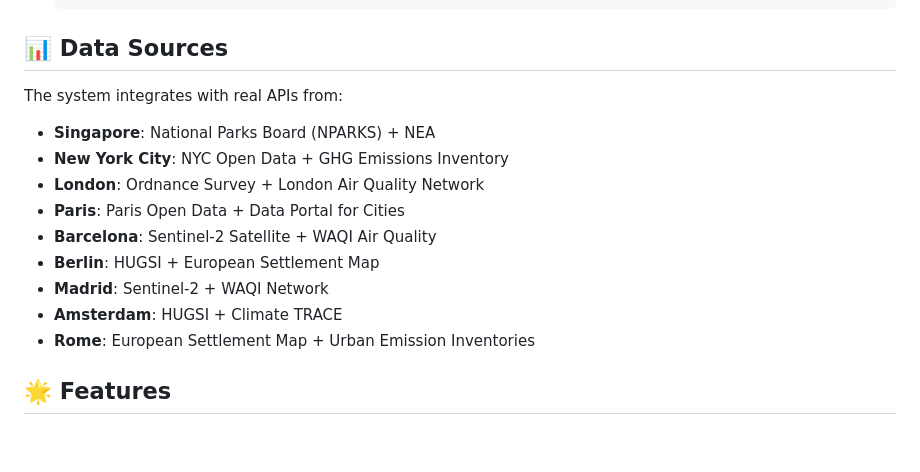
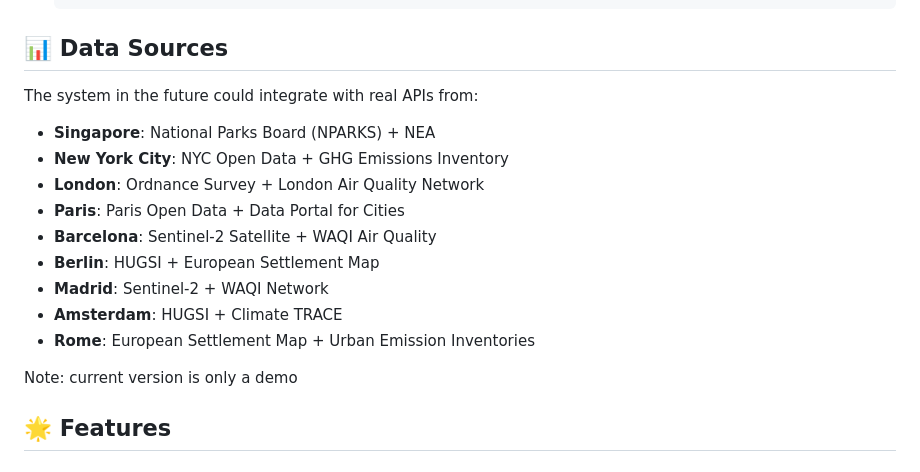
Before and after one commit to BarrileteChapin/EcoBalance-Score, a Markdown page: README.md, the part around the change. GitHub-like rendering; blank space fills up the shorter version.

```diff
--- a/README.md
+++ b/README.md
@@ -142,7 +142,7 @@ EcoBalance-Score/
 
 ## 📊 Data Sources
 
-The system integrates with real APIs from:
+The system in the future could integrate with real APIs from:
 
 - **Singapore**: National Parks Board (NPARKS) + NEA
 - **New York City**: NYC Open Data + GHG Emissions Inventory
@@ -153,6 +153,8 @@ The system integrates with real APIs from:
 - **Madrid**: Sentinel-2 + WAQI Network
 - **Amsterdam**: HUGSI + Climate TRACE
 - **Rome**: European Settlement Map + Urban Emission Inventories
+
+Note: current version is only a demo
 
 ## 🌟 Features
 
```
